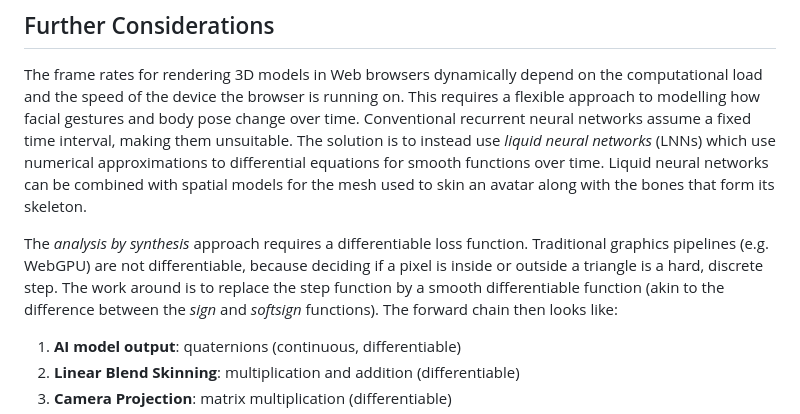
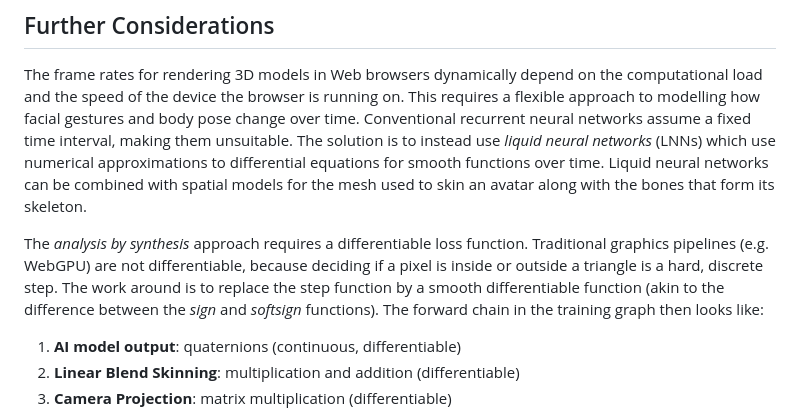
Before and after one commit to w3c/cogai, a Markdown page: Immersive-Web/Immersive-Presence.md, the part around the change. Drawn GitHub-style.

```diff
--- a/Immersive-Web/Immersive-Presence.md
+++ b/Immersive-Web/Immersive-Presence.md
@@ -46,7 +46,7 @@ The development strategy is similar to that for facial expressions, using an enc
 
 The frame rates for rendering 3D models in Web browsers dynamically depend on the computational load and the speed of the device the browser is running on. This requires a flexible approach to modelling how facial gestures and body pose change over time.  Conventional recurrent neural networks assume a fixed time interval, making them unsuitable. The solution is to instead use *liquid neural networks* (LNNs) which use numerical approximations to differential equations for smooth functions over time. Liquid neural networks can be combined with spatial models for the mesh used to skin an avatar along with the bones that form its skeleton.
 
-The *analysis by synthesis* approach requires a differentiable loss function. Traditional graphics pipelines (e.g. WebGPU) are not differentiable, because deciding if a pixel is inside or outside a triangle is a hard, discrete step. The work around is to replace the step function by a smooth differentiable function (akin to the difference between the *sign* and *softsign* functions). The forward chain then looks like:
+The *analysis by synthesis* approach requires a differentiable loss function. Traditional graphics pipelines (e.g. WebGPU) are not differentiable, because deciding if a pixel is inside or outside a triangle is a hard, discrete step. The work around is to replace the step function by a smooth differentiable function (akin to the difference between the *sign* and *softsign* functions). The forward chain in the training graph then looks like:
 
 1. **AI model output**: quaternions (continuous, differentiable)
 2. **Linear Blend Skinning**: multiplication and addition (differentiable)
```
